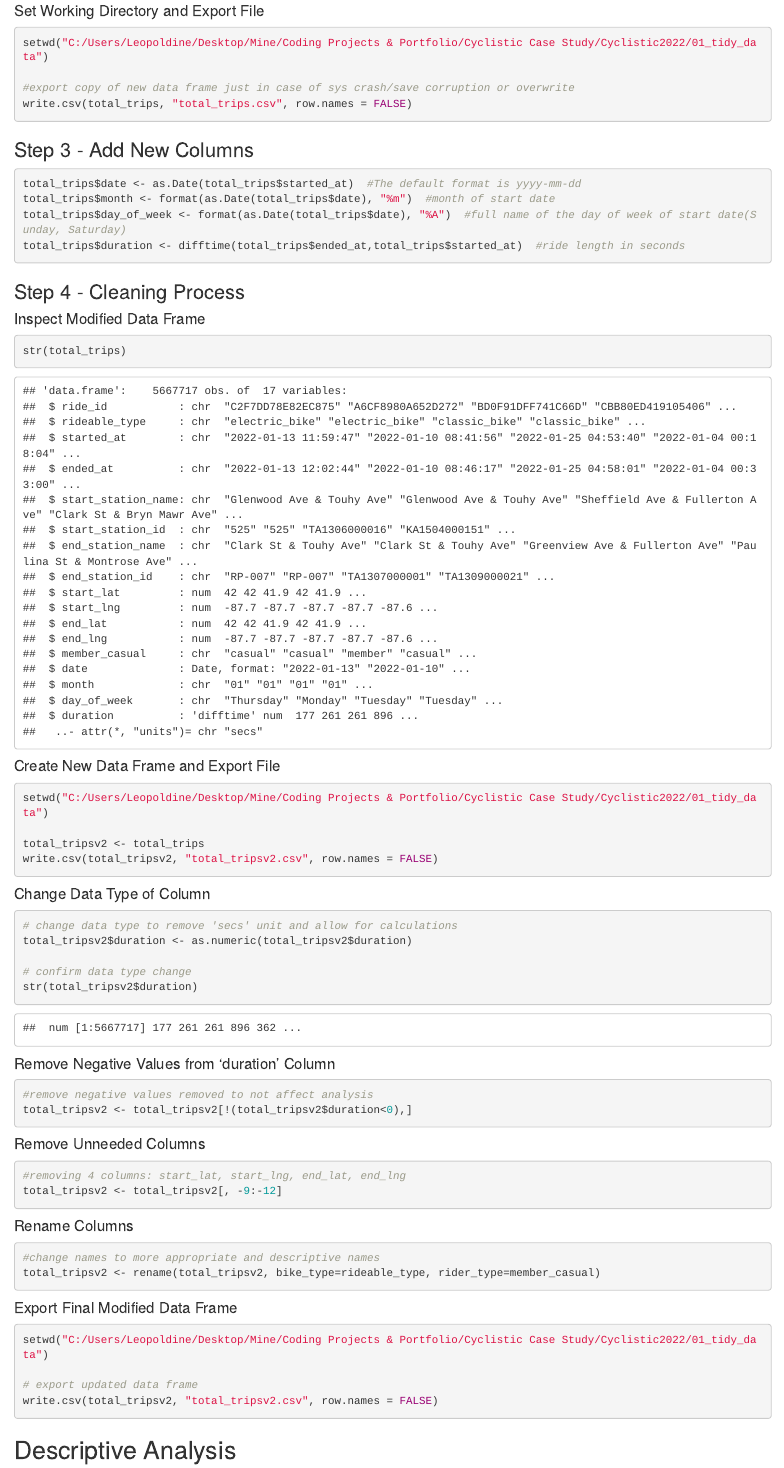
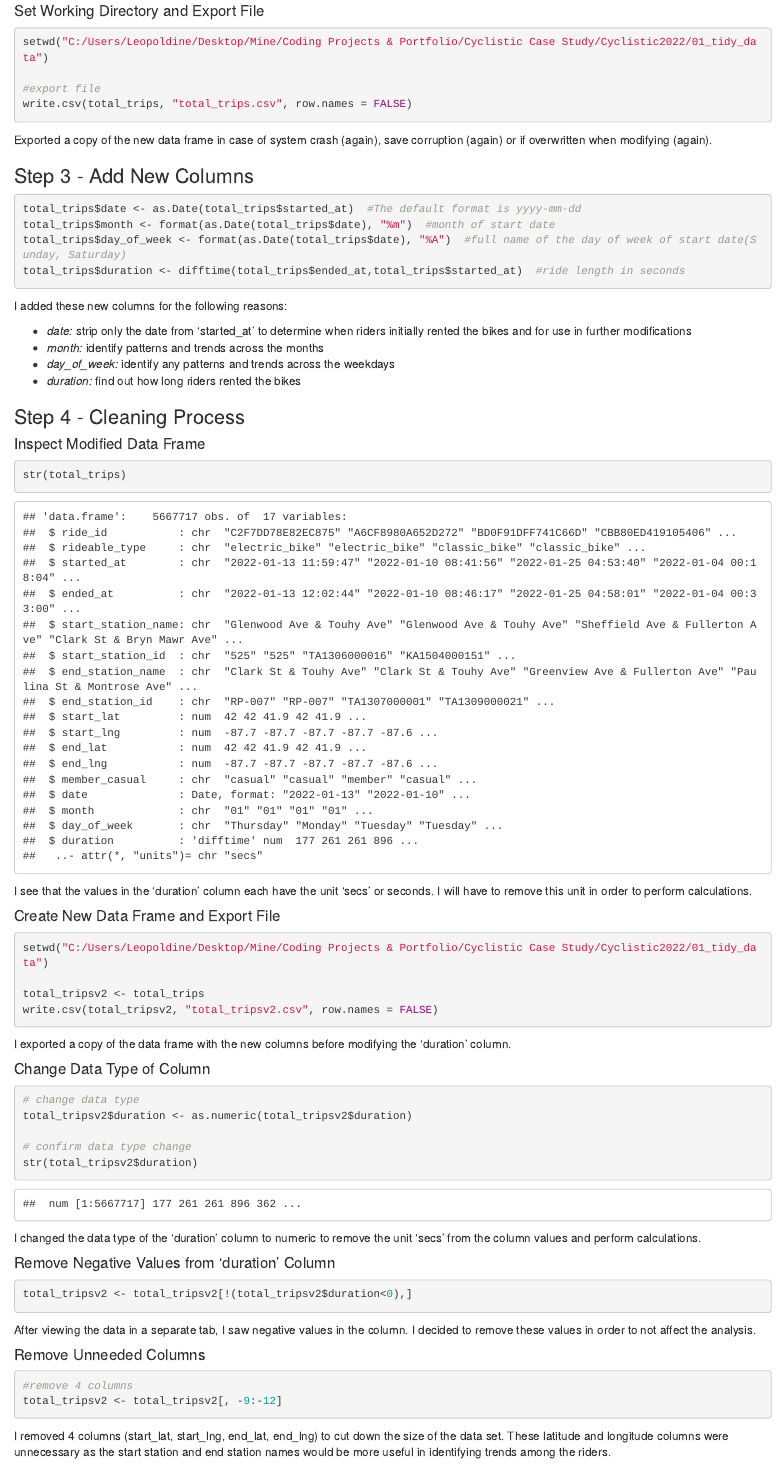
Before and after one commit to LeopoldineMirtil/cyclistic_case_study, an R Markdown document (03_reports/Cyclistic-Case-Study-2022.Rmd): the page in a window 1100 px wide, from 1740 px down before the commit and from 1800 px down after it, so that both start at the same text. The pictures show the output file 03_reports/Cyclistic-Case-Study-2022.html that the author committed with the source, opened offline.

Commit message:
Updated files
Added more text to files to explain thoughts and processes

````diff
--- a/03_reports/Cyclistic-Case-Study-2022.Rmd
+++ b/03_reports/Cyclistic-Case-Study-2022.Rmd
@@ -77,9 +83,11 @@ str(total_trips)  #inspect new data frame
 ```{r}
 setwd("C:/Users/Leopoldine/Desktop/Mine/Coding Projects & Portfolio/Cyclistic Case Study/Cyclistic2022/01_tidy_data")
 
-#export copy of new data frame just in case of sys crash/save corruption or overwrite
+#export file
 write.csv(total_trips, "total_trips.csv", row.names = FALSE)
 ```
+
+Exported a copy of the new data frame in case of system crash (again), save corruption (again) or if overwritten when modifying (again).
 
 
 ### Step 3 - Add New Columns
@@ -91,6 +99,13 @@ total_trips$day_of_week <- format(as.Date(total_trips$date), "%A")  #full name o
 total_trips$duration <- difftime(total_trips$ended_at,total_trips$started_at)  #ride length in seconds
 ```
 
+I added these new columns for the following reasons:
+
+  * *date:* strip only the date from 'started_at' to determine when riders initially rented the bikes and for use in further modifications
+  * *month:* identify patterns and trends across the months
+  * *day_of_week:* identify any patterns and trends across the weekdays
+  * *duration:* find out how long riders rented the bikes
+
 
 ### Step 4 - Cleaning Process
 
@@ -99,6 +114,8 @@ total_trips$duration <- difftime(total_trips$ended_at,total_trips$started_at)  #
 ```{r}
 str(total_trips)
 ```
+
+I see that the values in the 'duration' column each have the unit 'secs' or seconds. I will have to remove this unit in order to perform calculations.
 
 
 #### Create New Data Frame and Export File
@@ -110,37 +127,43 @@ total_tripsv2 <- total_trips
 write.csv(total_tripsv2, "total_tripsv2.csv", row.names = FALSE)
 ```
 
+I exported a copy of the data frame with the new columns before modifying the 'duration' column.
+
 
 #### Change Data Type of Column
 
 ```{r}
-# change data type to remove 'secs' unit and allow for calculations
+# change data type
 total_tripsv2$duration <- as.numeric(total_tripsv2$duration)
 
 # confirm data type change
 str(total_tripsv2$duration)
 ```
 
+I changed the data type of the 'duration' column to numeric to remove the unit 'secs' from the column values and perform calculations.
+
 
 #### Remove Negative Values from 'duration' Column
 
 ```{r}
-#remove negative values removed to not affect analysis
 total_tripsv2 <- total_tripsv2[!(total_tripsv2$duration<0),]
 ```
+
+After viewing the data in a separate tab, I saw negative values in the column. I decided to remove these values in order to not affect the analysis.
 
 
 #### Remove Unneeded Columns
 
 ```{r}
-#removing 4 columns: start_lat, start_lng, end_lat, end_lng
+#remove 4 columns
 total_tripsv2 <- total_tripsv2[, -9:-12]
 ```
+
+I removed 4 columns (start_lat, start_lng, end_lat, end_lng)  to cut down the size of the data set. These latitude and longitude columns were unnecessary as the start station and end station names would be more useful in identifying trends among the riders.
 
 
 #### Rename Columns
 
 ```{r}
-#change names to more appropriate and descriptive names
 total_tripsv2 <- rename(total_tripsv2, bike_type=rideable_type, rider_type=member_casual)
 ```
@@ -151,7 +176,7 @@ total_tripsv2 <- rename(total_tripsv2, bike_type=rideable_type, rider_type=membe
 ```{r, results='hide'}
 setwd("C:/Users/Leopoldine/Desktop/Mine/Coding Projects & Portfolio/Cyclistic Case Study/Cyclistic2022/01_tidy_data")
 
-# export updated data frame
+#final export
 write.csv(total_tripsv2, "total_tripsv2.csv", row.names = FALSE)
 ```
 
````
Also changed, not shown: 03_reports/Cyclistic-Case-Study-2022.html, 03_reports/Cyclistic-Case-Study-2022.md, 03_reports/Cyclistic-Case-Study-2022.Rmd (12 more changed lines).
